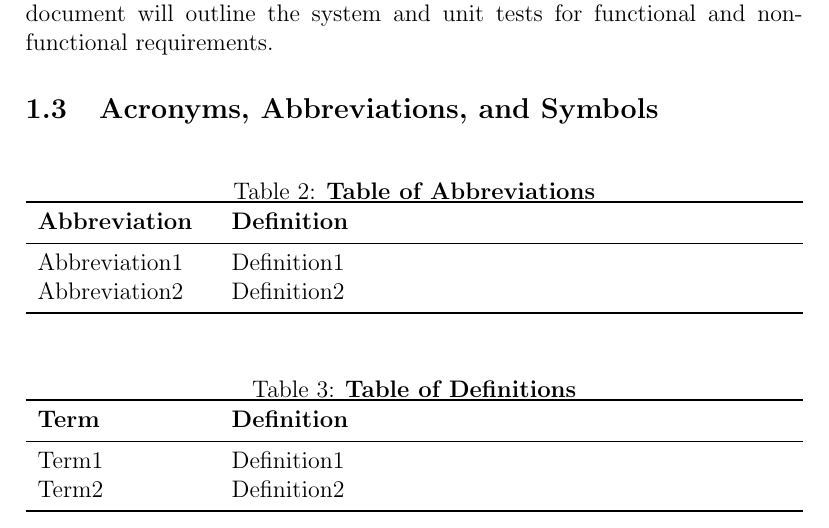
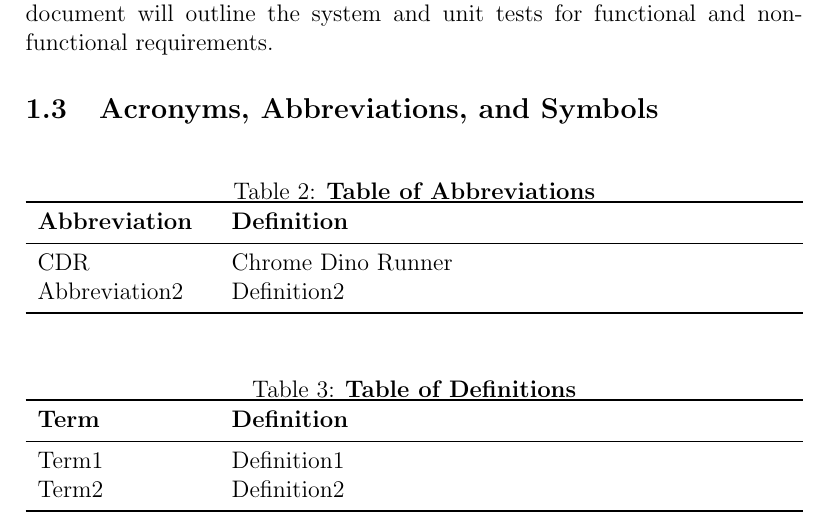
Before and after one commit to tammmyz/dino-game, a LaTeX document (Doc/Test Plan/TestPlan.tex): part of page 4 of 21, cut so that both start at the same text. Compiled offline with pdfLaTeX.

Commit message:
Adding table of abbreviation

```diff
--- a/Doc/Test Plan/TestPlan.tex
+++ b/Doc/Test Plan/TestPlan.tex
@@ -66,12 +66,13 @@ Our project, Chrome Dino Runner, is a python implementation of the original Chro
     \toprule
     \textbf{Abbreviation} & \textbf{Definition} \\
     \midrule
-Abbreviation1 & Definition1\\
+    CDR & Chrome Dino Runner\\
     Abbreviation2 & Definition2\\
     \bottomrule
     \end{tabularx}
 
     \end{table}
+
 
 \begin{table}[!htbp]
 \caption{\textbf{Table of Definitions}} \label{Table}
```
Lines whose indentation alone changed are shown as unchanged.
